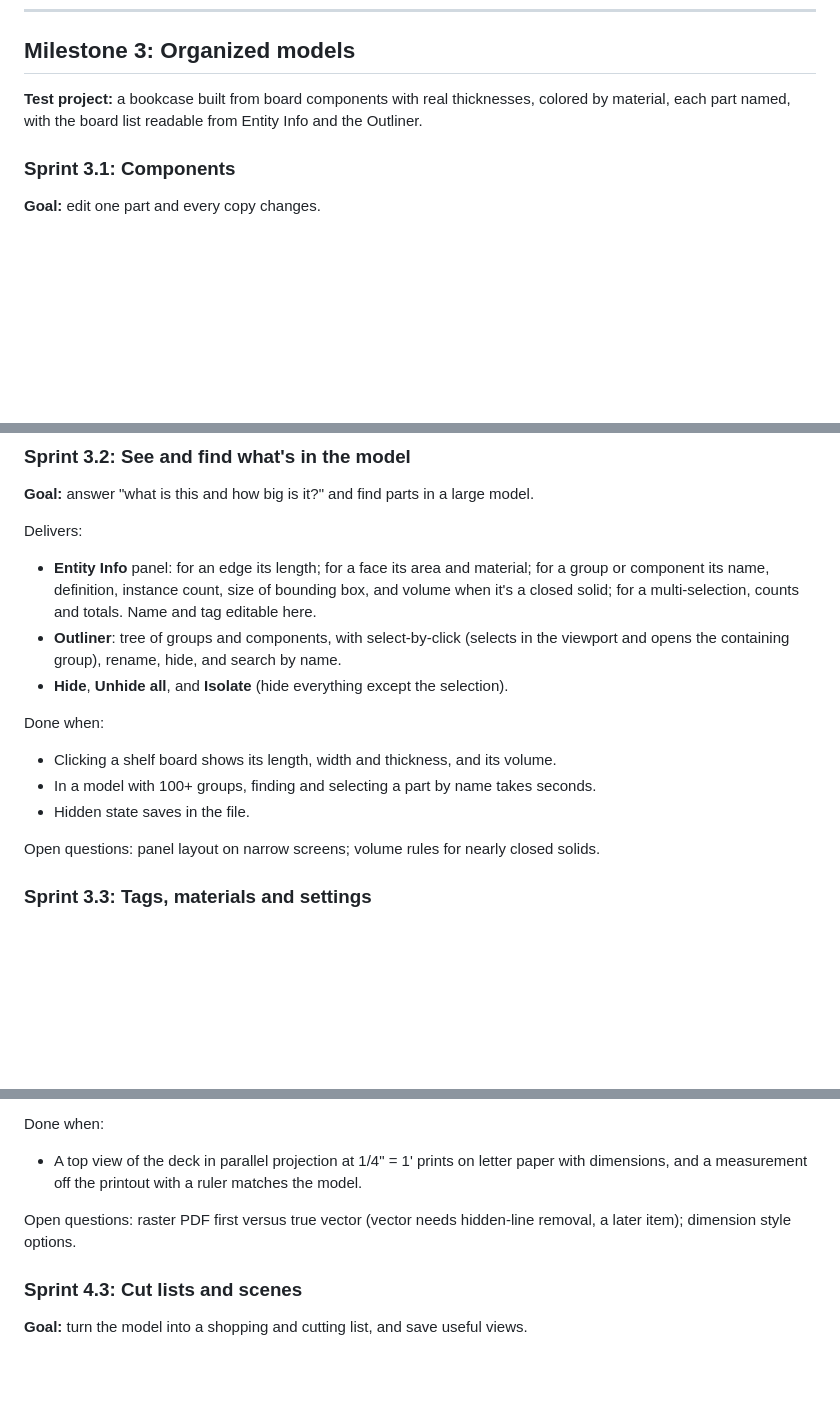
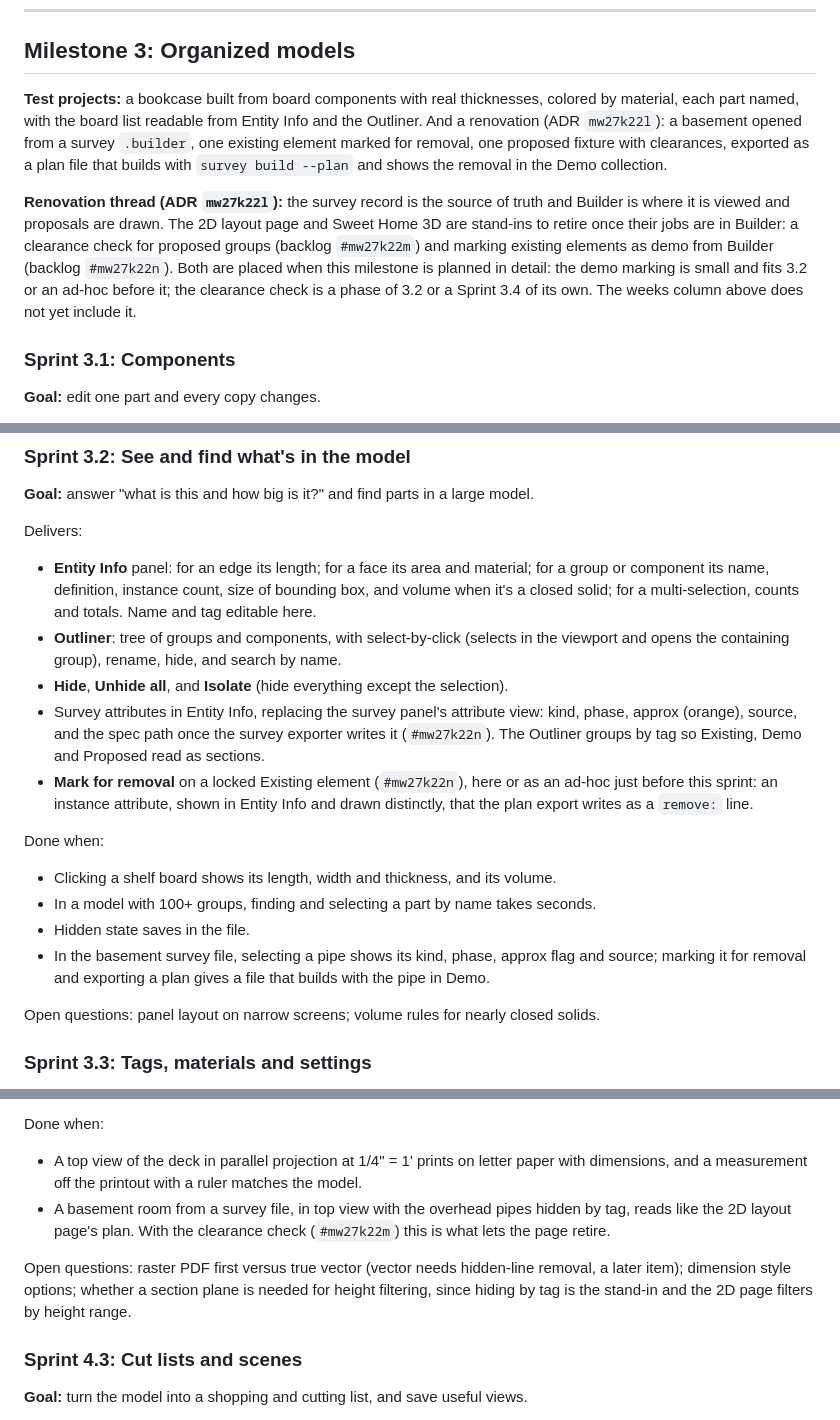
Before and after one commit to pjsulin/builder, a Markdown page: docs/sprints.md, 3 parts joined by grey strips. Drawn GitHub-style; blank space fills up the shorter version.

```diff
--- a/docs/sprints.md
+++ b/docs/sprints.md
@@ -151,7 +151,9 @@ Open questions: default segment counts; how curves store in the file format (an
 
 ## Milestone 3: Organized models
 
-**Test project:** a bookcase built from board components with real thicknesses, colored by material, each part named, with the board list readable from Entity Info and the Outliner.
+**Test projects:** a bookcase built from board components with real thicknesses, colored by material, each part named, with the board list readable from Entity Info and the Outliner. And a renovation (ADR `mw27k22l`): a basement opened from a survey `.builder`, one existing element marked for removal, one proposed fixture with clearances, exported as a plan file that builds with `survey build --plan` and shows the removal in the Demo collection.
+
+**Renovation thread (ADR `mw27k22l`):** the survey record is the source of truth and Builder is where it is viewed and proposals are drawn. The 2D layout page and Sweet Home 3D are stand-ins to retire once their jobs are in Builder: a clearance check for proposed groups (backlog `#mw27k22m`) and marking existing elements as demo from Builder (backlog `#mw27k22n`). Both are placed when this milestone is planned in detail: the demo marking is small and fits 3.2 or an ad-hoc before it; the clearance check is a phase of 3.2 or a Sprint 3.4 of its own. The weeks column above does not yet include it.
 
 ### Sprint 3.1: Components
 
@@ -182,11 +184,14 @@ Delivers:
 - **Entity Info** panel: for an edge its length; for a face its area and material; for a group or component its name, definition, instance count, size of bounding box, and volume when it's a closed solid; for a multi-selection, counts and totals. Name and tag editable here.
 - **Outliner**: tree of groups and components, with select-by-click (selects in the viewport and opens the containing group), rename, hide, and search by name.
 - **Hide**, **Unhide all**, and **Isolate** (hide everything except the selection).
+- Survey attributes in Entity Info, replacing the survey panel's attribute view: kind, phase, approx (orange), source, and the spec path once the survey exporter writes it (`#mw27k22n`). The Outliner groups by tag so Existing, Demo and Proposed read as sections.
+- **Mark for removal** on a locked Existing element (`#mw27k22n`), here or as an ad-hoc just before this sprint: an instance attribute, shown in Entity Info and drawn distinctly, that the plan export writes as a `remove:` line.
 
 Done when:
 - Clicking a shelf board shows its length, width and thickness, and its volume.
 - In a model with 100+ groups, finding and selecting a part by name takes seconds.
 - Hidden state saves in the file.
+- In the basement survey file, selecting a pipe shows its kind, phase, approx flag and source; marking it for removal and exporting a plan gives a file that builds with the pipe in Demo.
 
 Open questions: panel layout on narrow screens; volume rules for nearly closed solids.
 
@@ -240,8 +248,9 @@ Delivers:
 
 Done when:
 - A top view of the deck in parallel projection at 1/4" = 1' prints on letter paper with dimensions, and a measurement off the printout with a ruler matches the model.
+- A basement room from a survey file, in top view with the overhead pipes hidden by tag, reads like the 2D layout page's plan. With the clearance check (`#mw27k22m`) this is what lets the page retire.
 
-Open questions: raster PDF first versus true vector (vector needs hidden-line removal, a later item); dimension style options.
+Open questions: raster PDF first versus true vector (vector needs hidden-line removal, a later item); dimension style options; whether a section plane is needed for height filtering, since hiding by tag is the stand-in and the 2D page filters by height range.
 
 ### Sprint 4.3: Cut lists and scenes
 
```
Also changed, not shown: other parts of docs/sprints.md (+3 -0 lines), .flux/decisions/mw27k22l-survey-record-is-the-source-of-truth.md (+1 -1 lines), docs/roadmap.md (+2 -2 lines).
